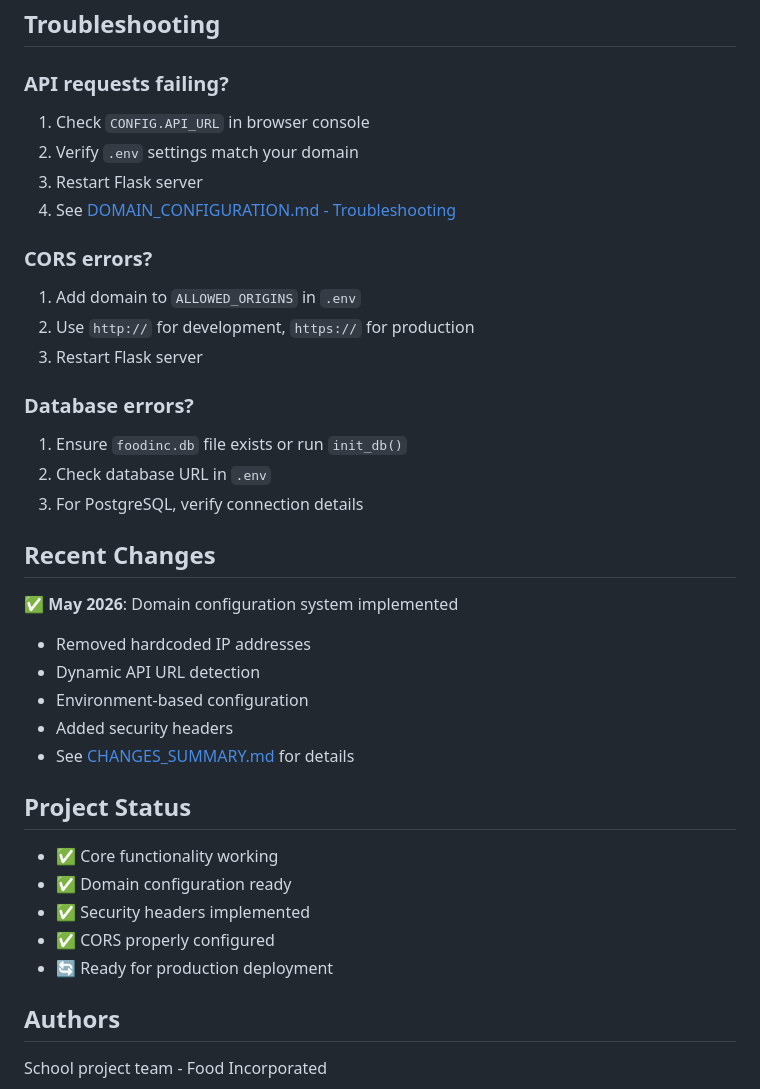
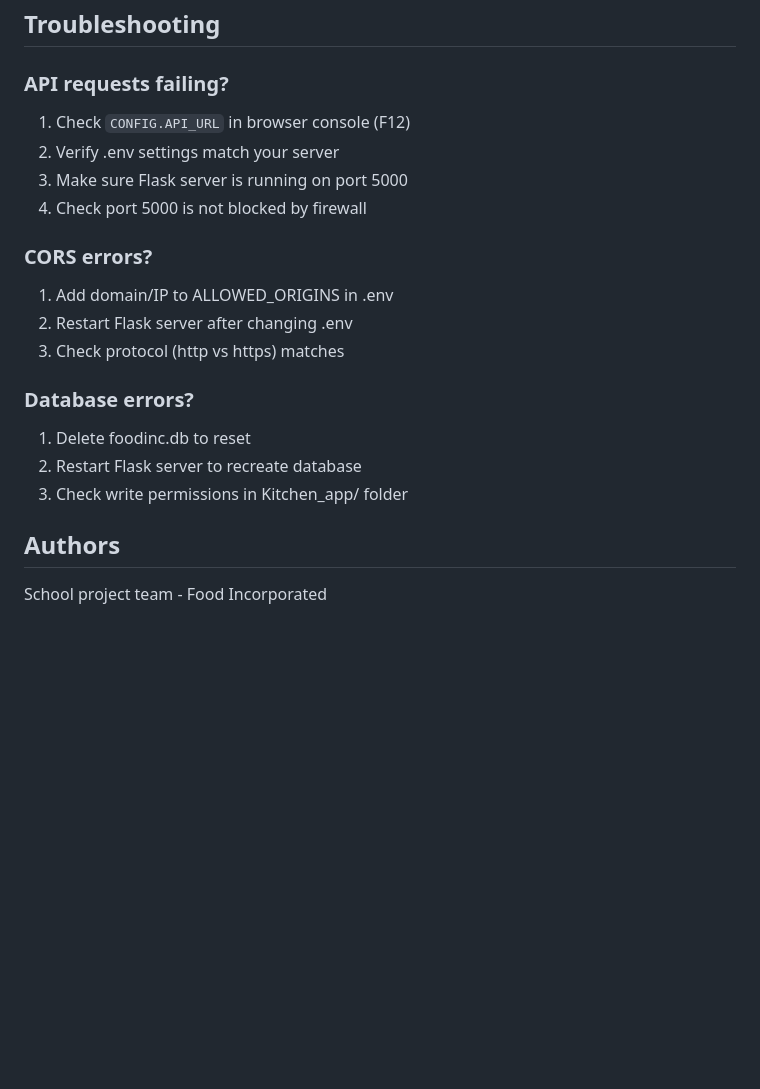
Before and after one commit to VictorOhason/Food-Incorporated-Project, a Markdown page: README.md, the part around one of its changes. Rendered like a GitHub page; blank space fills up the shorter version.

```diff
--- a/README.md
+++ b/README.md
@@ -255,37 +245,20 @@ python -c "from server import init_db; init_db()"
 ## Troubleshooting
 
 ### API requests failing?
-1. Check `CONFIG.API_URL` in browser console
-2. Verify `.env` settings match your domain
-3. Restart Flask server
-4. See [DOMAIN_CONFIGURATION.md - Troubleshooting](./DOMAIN_CONFIGURATION.md#troubleshooting)
+1. Check `CONFIG.API_URL` in browser console (F12)
+2. Verify .env settings match your server
+3. Make sure Flask server is running on port 5000
+4. Check port 5000 is not blocked by firewall
 
 ### CORS errors?
-1. Add domain to `ALLOWED_ORIGINS` in `.env`
-2. Use `http://` for development, `https://` for production
-3. Restart Flask server
+1. Add domain/IP to ALLOWED_ORIGINS in .env
+2. Restart Flask server after changing .env
+3. Check protocol (http vs https) matches
 
 ### Database errors?
-1. Ensure `foodinc.db` file exists or run `init_db()`
-2. Check database URL in `.env`
-3. For PostgreSQL, verify connection details
-
-## Recent Changes
-
-✅ **May 2026**: Domain configuration system implemented
-- Removed hardcoded IP addresses
-- Dynamic API URL detection
-- Environment-based configuration
-- Added security headers
-- See [CHANGES_SUMMARY.md](./CHANGES_SUMMARY.md) for details
-
-## Project Status
-
-- ✅ Core functionality working
-- ✅ Domain configuration ready
-- ✅ Security headers implemented
-- ✅ CORS properly configured
-- 🔄 Ready for production deployment
+1. Delete foodinc.db to reset
+2. Restart Flask server to recreate database
+3. Check write permissions in Kitchen_app/ folder
 
 ## Authors
 
```
Also changed, not shown: other parts of README.md (+52 -62 lines).
